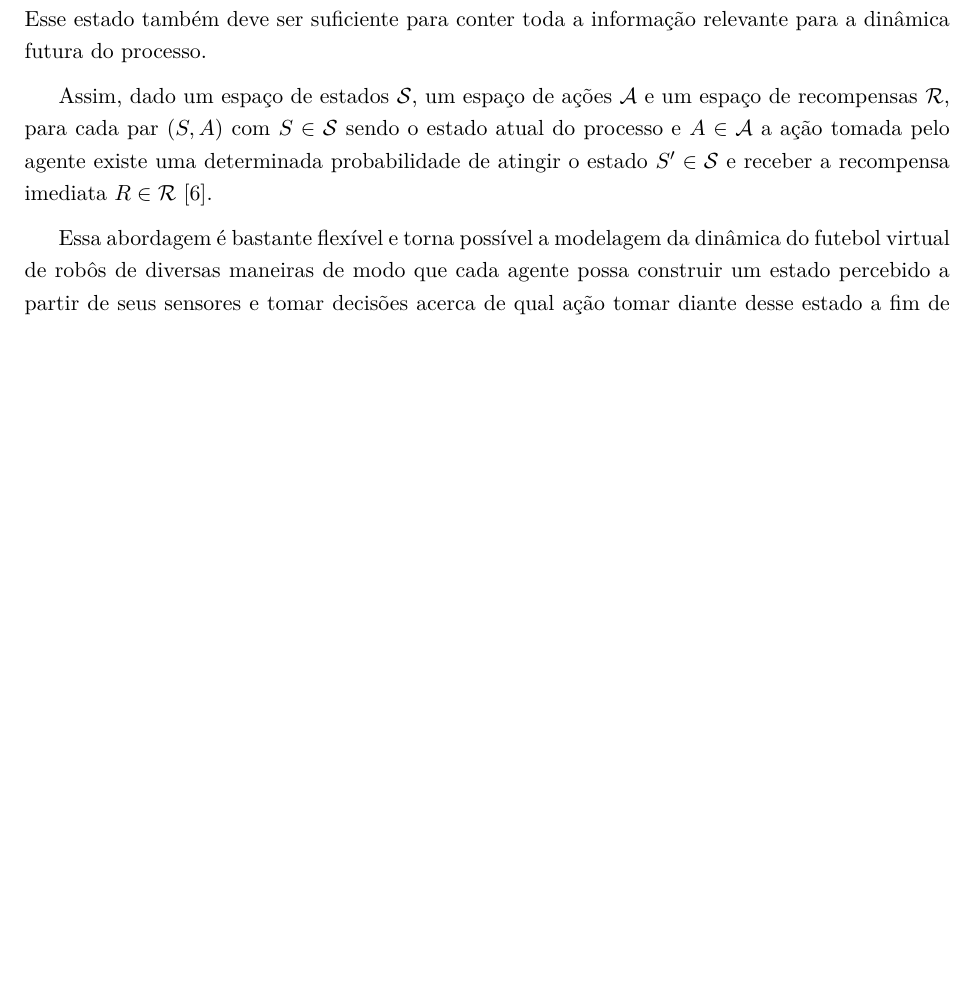
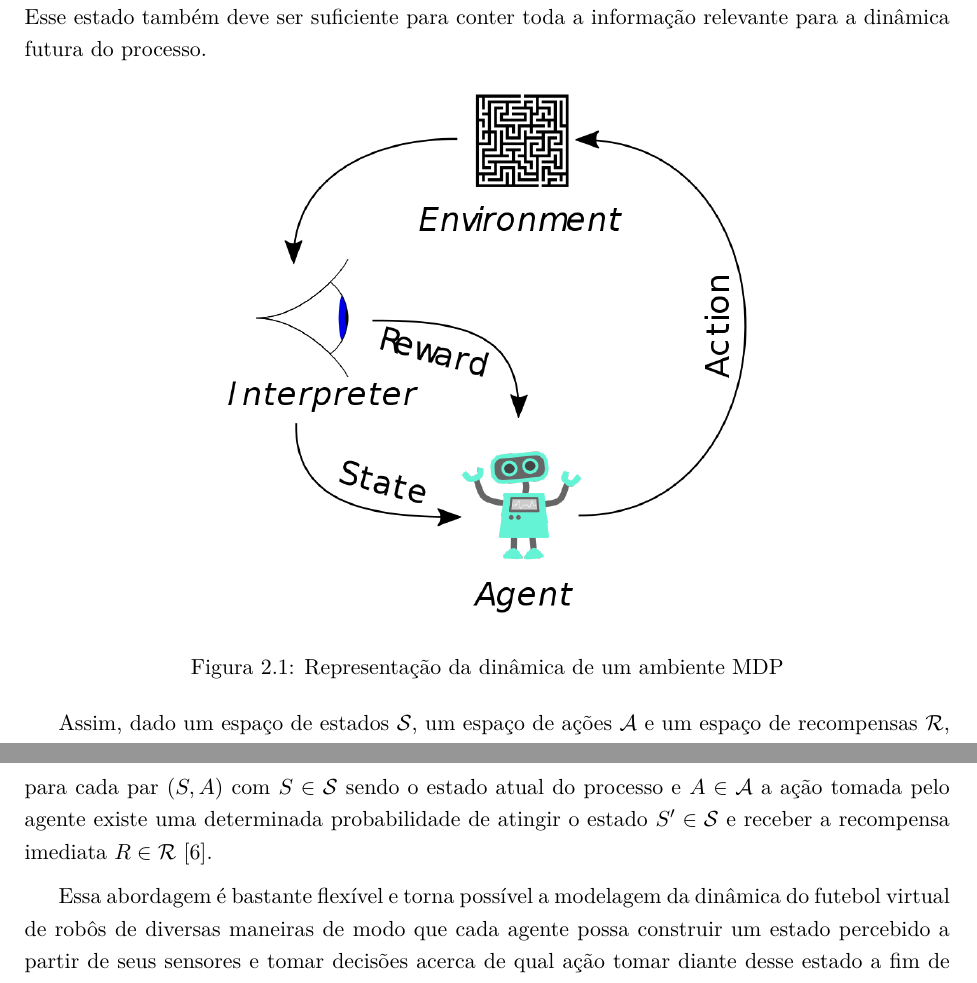
Before and after one commit to rcssggb/tg1-report, a LaTeX thesis (relatorio.tex, which reads cap_Fundamentos.tex): part of page 6 of 12 before the commit and two parts of pages 6 and 7 of 13 after it, the two joined at a grey line, cut so that both start at the same text, the shorter picture padded with empty space. Compiled offline with pdfLaTeX.

Commit message:
Add classic RL image

```diff
--- a/cap_Fundamentos.tex
+++ b/cap_Fundamentos.tex
@@ -11,7 +11,12 @@ MDP é uma forma clássica de representação matemática de processos de decis
 Nessa representação, cada ação tomada por um agente que interage com o ambiente transforma o estado do processo e determina a recompensa que o agente recebe imediatamente.
 Esse estado também deve ser suficiente para conter toda a informação relevante para a dinâmica futura do processo.
 
-% TODO inserir imagem clássica environment -> state -> agent -> action -> environment -> reward -> agent
+\begin{figure}[h]
+	\includegraphics[width=0.6\linewidth]{figs/RL.png}
+	\centering
+	\caption{Representação da dinâmica de um ambiente MDP}
+	\label{fig:mdp_env}
+\end{figure}
 
 Assim, dado um espaço de estados $\mathcal{S}$, um espaço de ações $\mathcal{A}$ e um espaço de recompensas $\mathcal{R}$, para cada par $(S, A)$ com $S \in \mathcal{S}$ sendo o estado atual do processo e $A \in \mathcal{A}$ a ação tomada pelo agente existe uma determinada probabilidade de atingir o estado $S' \in \mathcal{S}$ e receber a recompensa imediata $R \in \mathcal{R}$ \cite{sutton2018reinforcement}.
 
```
Also changed, not shown: figs/RL.png (added).
